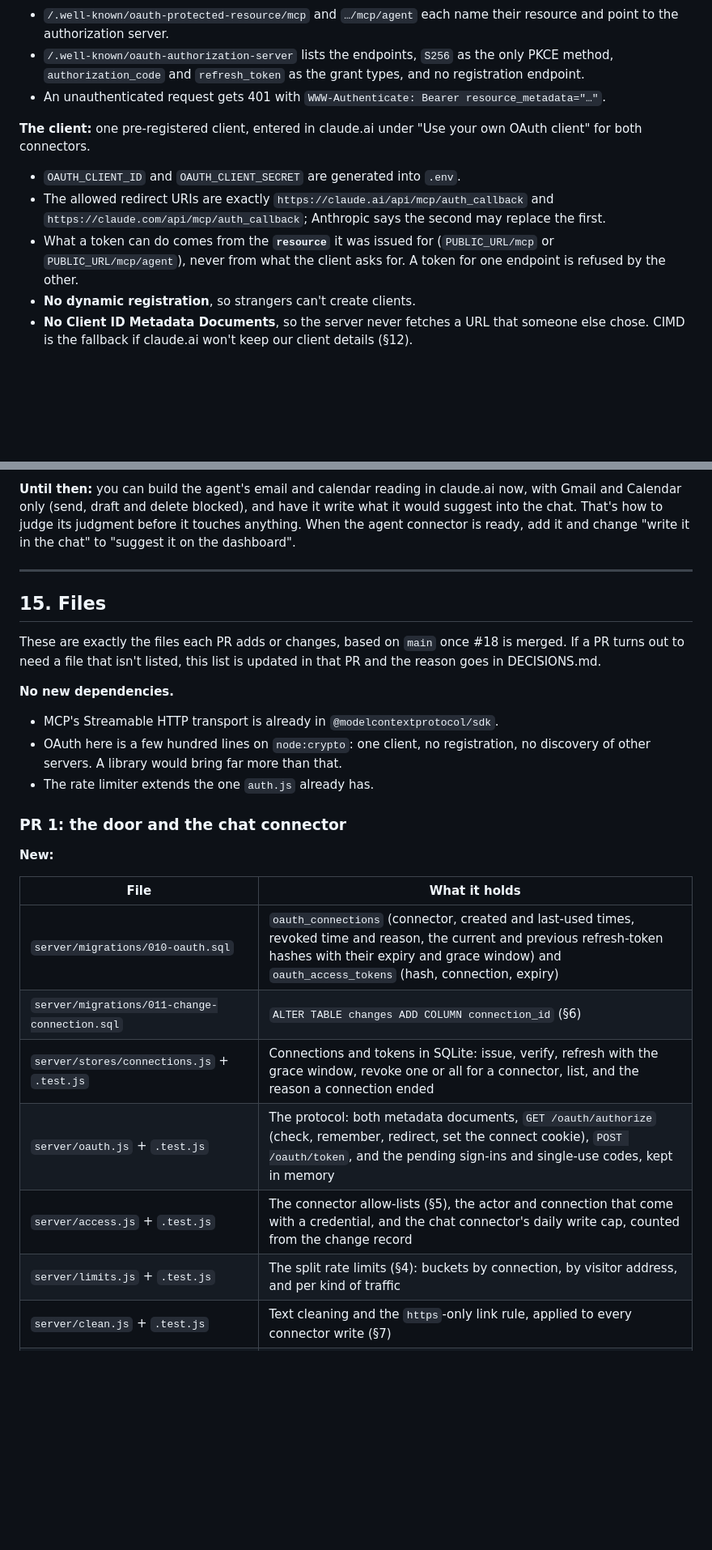
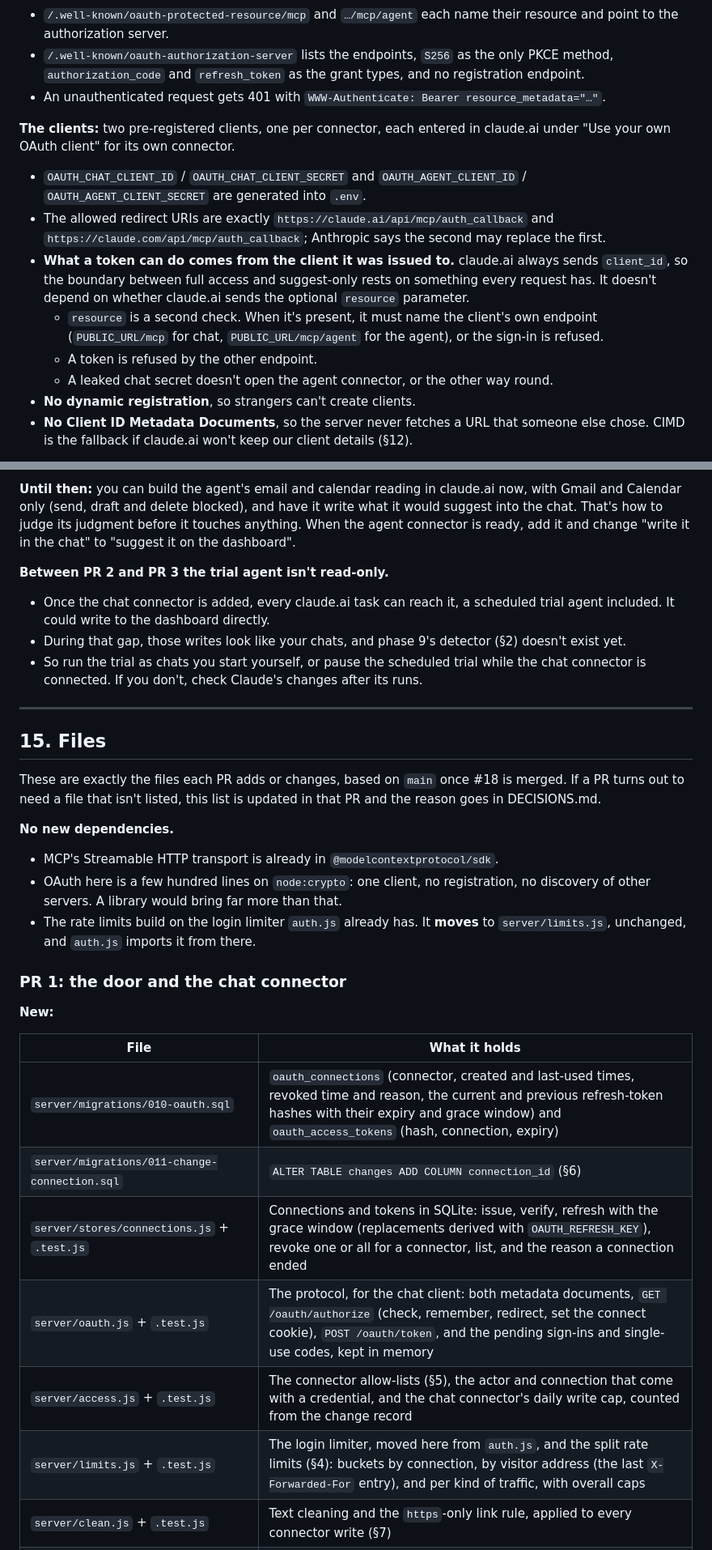
Before and after one commit to lukeyawn/dashboard, a Markdown page: docs/CONNECTOR.md, 2 parts joined by grey strips. Shown at 81% size. Rendered like a GitHub page; blank space fills up the shorter version.

```diff
--- a/docs/CONNECTOR.md
+++ b/docs/CONNECTOR.md
@@ -87,10 +90,13 @@ This follows the MCP authorization spec. The server is both the protected resour
 - `/.well-known/oauth-authorization-server` lists the endpoints, `S256` as the only PKCE method, `authorization_code` and `refresh_token` as the grant types, and no registration endpoint.
 - An unauthenticated request gets 401 with `WWW-Authenticate: Bearer resource_metadata="…"`.
 
-**The client:** one pre-registered client, entered in claude.ai under "Use your own OAuth client" for both connectors.
-- `OAUTH_CLIENT_ID` and `OAUTH_CLIENT_SECRET` are generated into `.env`.
+**The clients:** two pre-registered clients, one per connector, each entered in claude.ai under "Use your own OAuth client" for its own connector.
+- `OAUTH_CHAT_CLIENT_ID` / `OAUTH_CHAT_CLIENT_SECRET` and `OAUTH_AGENT_CLIENT_ID` / `OAUTH_AGENT_CLIENT_SECRET` are generated into `.env`.
 - The allowed redirect URIs are exactly `https://claude.ai/api/mcp/auth_callback` and `https://claude.com/api/mcp/auth_callback`; Anthropic says the second may replace the first.
-- What a token can do comes from the **`resource`** it was issued for (`PUBLIC_URL/mcp` or `PUBLIC_URL/mcp/agent`), never from what the client asks for. A token for one endpoint is refused by the other.
+- **What a token can do comes from the client it was issued to.** claude.ai always sends `client_id`, so the boundary between full access and suggest-only rests on something every request has. It doesn't depend on whether claude.ai sends the optional `resource` parameter.
+  - `resource` is a second check. When it's present, it must name the client's own endpoint (`PUBLIC_URL/mcp` for chat, `PUBLIC_URL/mcp/agent` for the agent), or the sign-in is refused.
+  - A token is refused by the other endpoint.
+  - A leaked chat secret doesn't open the agent connector, or the other way round.
 - **No dynamic registration**, so strangers can't create clients.
 - **No Client ID Metadata Documents**, so the server never fetches a URL that someone else chose. CIMD is the fallback if claude.ai won't keep our client details (§12).
 
@@ -409,6 +421,11 @@ Each PR is cut from `main` once the previous one has merged (no stacking). The o
 
 **Until then:** you can build the agent's email and calendar reading in claude.ai now, with Gmail and Calendar only (send, draft and delete blocked), and have it write what it would suggest into the chat. That's how to judge its judgment before it touches anything. When the agent connector is ready, add it and change "write it in the chat" to "suggest it on the dashboard".
 
+**Between PR 2 and PR 3 the trial agent isn't read-only.**
+- Once the chat connector is added, every claude.ai task can reach it, a scheduled trial agent included. It could write to the dashboard directly.
+- During that gap, those writes look like your chats, and phase 9's detector (§2) doesn't exist yet.
+- So run the trial as chats you start yourself, or pause the scheduled trial while the chat connector is connected. If you don't, check Claude's changes after its runs.
+
 ---
 
 ## 15. Files
@@ -418,7 +435,7 @@ These are exactly the files each PR adds or changes, based on `main` once #18 is
 **No new dependencies.**
 - MCP's Streamable HTTP transport is already in `@modelcontextprotocol/sdk`.
 - OAuth here is a few hundred lines on `node:crypto`: one client, no registration, no discovery of other servers. A library would bring far more than that.
-- The rate limiter extends the one `auth.js` already has.
+- The rate limits build on the login limiter `auth.js` already has. It **moves** to `server/limits.js`, unchanged, and `auth.js` imports it from there.
 
 ### PR 1: the door and the chat connector
 
@@ -428,10 +445,10 @@ These are exactly the files each PR adds or changes, based on `main` once #18 is
 |---|---|
 | `server/migrations/010-oauth.sql` | `oauth_connections` (connector, created and last-used times, revoked time and reason, the current and previous refresh-token hashes with their expiry and grace window) and `oauth_access_tokens` (hash, connection, expiry) |
 | `server/migrations/011-change-connection.sql` | `ALTER TABLE changes ADD COLUMN connection_id` (§6) |
-| `server/stores/connections.js` + `.test.js` | Connections and tokens in SQLite: issue, verify, refresh with the grace window, revoke one or all for a connector, list, and the reason a connection ended |
-| `server/oauth.js` + `.test.js` | The protocol: both metadata documents, `GET /oauth/authorize` (check, remember, redirect, set the connect cookie), `POST /oauth/token`, and the pending sign-ins and single-use codes, kept in memory |
+| `server/stores/connections.js` + `.test.js` | Connections and tokens in SQLite: issue, verify, refresh with the grace window (replacements derived with `OAUTH_REFRESH_KEY`), revoke one or all for a connector, list, and the reason a connection ended |
+| `server/oauth.js` + `.test.js` | The protocol, for the chat client: both metadata documents, `GET /oauth/authorize` (check, remember, redirect, set the connect cookie), `POST /oauth/token`, and the pending sign-ins and single-use codes, kept in memory |
 | `server/access.js` + `.test.js` | The connector allow-lists (§5), the actor and connection that come with a credential, and the chat connector's daily write cap, counted from the change record |
-| `server/limits.js` + `.test.js` | The split rate limits (§4): buckets by connection, by visitor address, and per kind of traffic |
+| `server/limits.js` + `.test.js` | The login limiter, moved here from `auth.js`, and the split rate limits (§4): buckets by connection, by visitor address (the last `X-Forwarded-For` entry), and per kind of traffic, with overall caps |
 | `server/clean.js` + `.test.js` | Text cleaning and the `https`-only link rule, applied to every connector write (§7) |
 | `server/mcp.js` + `.test.js` | The Streamable HTTP handler. It builds a fresh MCP server per request, with `mcp/tools.js` minus `delete_item`, over a loopback client carrying the caller's own token. The test signs in for real and drives it with the SDK's client. |
 | `server/public.js` + `.test.js` | The public Express app on port 3002: token-first `/mcp`, the `Origin` check, the OAuth routes, logging, and 404 for everything else. The test sends every private route through it. |
```
Also changed, not shown: other parts of docs/CONNECTOR.md (+36 -26 lines), docs/DESIGN.md (+3 -2 lines).
